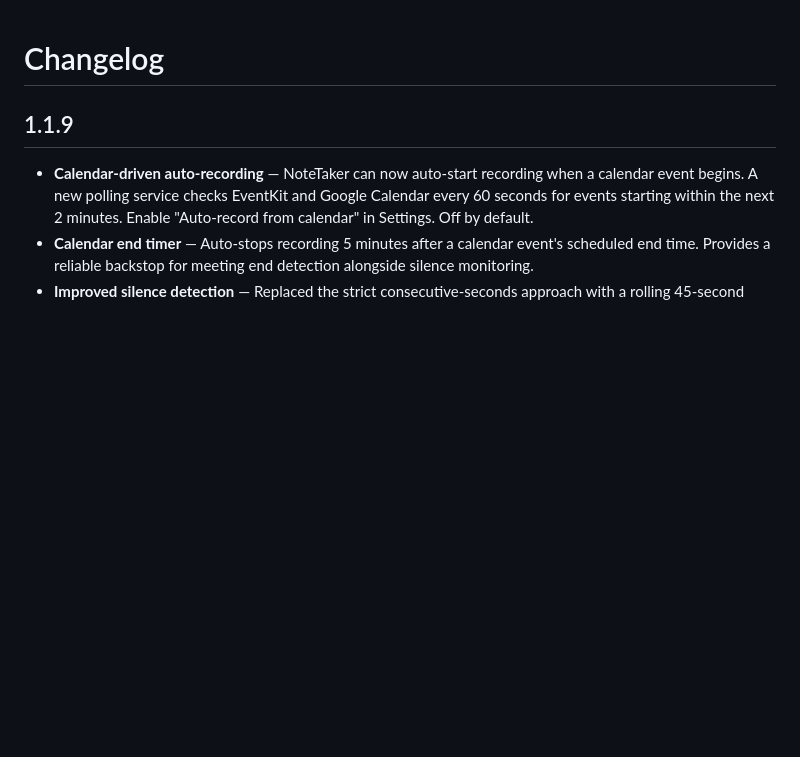
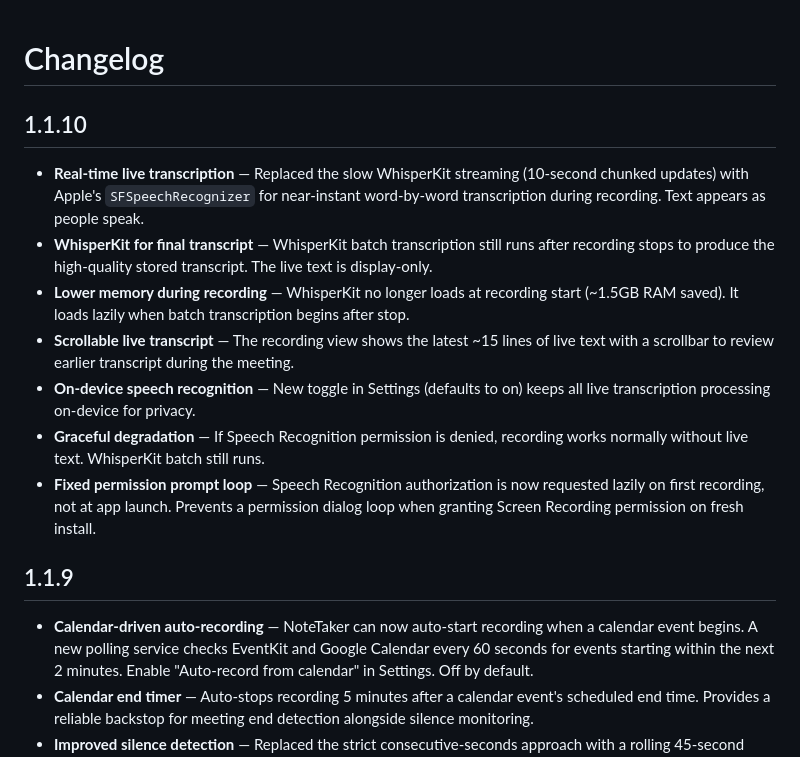
Before and after one commit to Incept5/note-taker, a Markdown page: CHANGELOG.md, the part around the change. Drawn GitHub-style; blank space fills up the shorter version.

Commit message:
Update CHANGELOG with v1.1.10 release notes
Co-Authored-By: Claude Opus 4.6 <noreply@anthropic.com>

```diff
--- a/CHANGELOG.md
+++ b/CHANGELOG.md
@@ -1,4 +1,14 @@
 # Changelog
+
+## 1.1.10
+
+- **Real-time live transcription** — Replaced the slow WhisperKit streaming (10-second chunked updates) with Apple's `SFSpeechRecognizer` for near-instant word-by-word transcription during recording. Text appears as people speak.
+- **WhisperKit for final transcript** — WhisperKit batch transcription still runs after recording stops to produce the high-quality stored transcript. The live text is display-only.
+- **Lower memory during recording** — WhisperKit no longer loads at recording start (~1.5GB RAM saved). It loads lazily when batch transcription begins after stop.
+- **Scrollable live transcript** — The recording view shows the latest ~15 lines of live text with a scrollbar to review earlier transcript during the meeting.
+- **On-device speech recognition** — New toggle in Settings (defaults to on) keeps all live transcription processing on-device for privacy.
+- **Graceful degradation** — If Speech Recognition permission is denied, recording works normally without live text. WhisperKit batch still runs.
+- **Fixed permission prompt loop** — Speech Recognition authorization is now requested lazily on first recording, not at app launch. Prevents a permission dialog loop when granting Screen Recording permission on fresh install.
 
 ## 1.1.9
 
```
